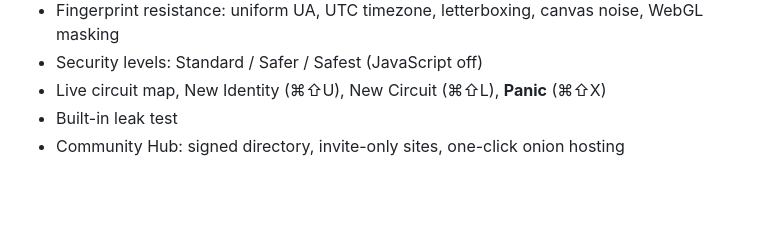
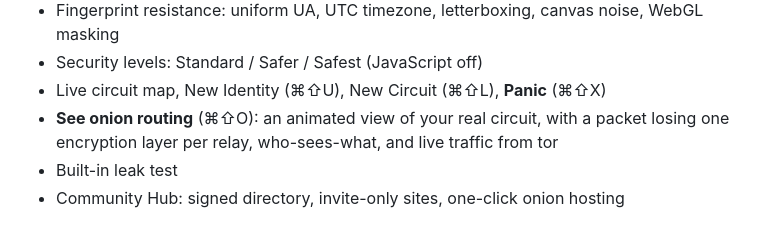
Before and after one commit to nishant-Tiwari24/veil, a Markdown page: README.md, the part around the change. Rendered like a GitHub page; blank space fills up the shorter version.

Commit message:
docs: add live onion routing visualisation (veil://routing)
Animates a request through the site's real Tor circuit (guard, middle,
exit or rendezvous) with layers peeled per relay, a who-sees-what table,
and live circuit, stream and traffic data from the control port.

```diff
--- a/README.md
+++ b/README.md
@@ -52,6 +52,8 @@ VEIL_SELFTEST=1 npm start
 - Fingerprint resistance: uniform UA, UTC timezone, letterboxing, canvas noise, WebGL masking
 - Security levels: Standard / Safer / Safest (JavaScript off)
 - Live circuit map, New Identity (⌘⇧U), New Circuit (⌘⇧L), **Panic** (⌘⇧X)
+- **See onion routing** (⌘⇧O): an animated view of your real circuit, with a packet
+  losing one encryption layer per relay, who-sees-what, and live traffic from tor
 - Built-in leak test
 - Community Hub: signed directory, invite-only sites, one-click onion hosting
 
```
